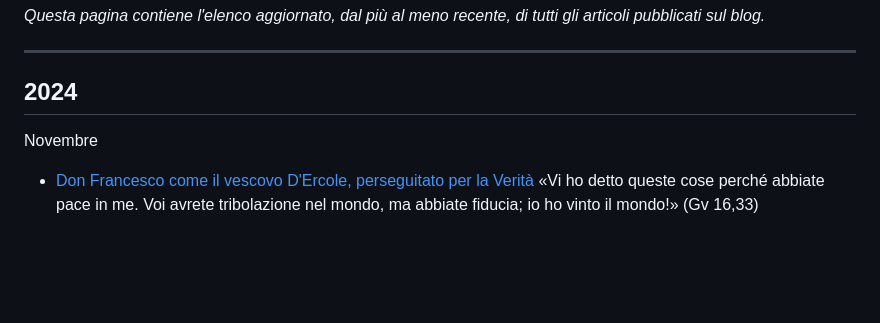
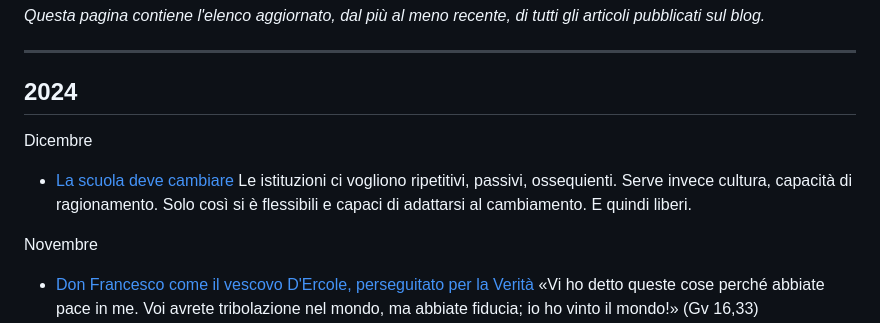
Before and after one commit to yuridiprodo/yuridiprodo.github.io, a Markdown page: pages/archivio.md, the part around the change. GitHub-like rendering; blank space fills up the shorter version.

```diff
--- a/pages/archivio.md
+++ b/pages/archivio.md
@@ -5,6 +5,10 @@
 ---
 
 ## 2024
+
+Dicembre
+
+- [La scuola deve cambiare](/articles/2024-12-16-sulla-scuola.html) Le istituzioni ci vogliono ripetitivi, passivi, ossequienti. Serve invece cultura, capacità di ragionamento. Solo così si è flessibili e capaci di adattarsi al cambiamento. E quindi liberi.
 
 Novembre
 
```
Also changed, not shown: articles/2024-12-16-sulla-scuola.md (renamed from articles/sulla scuola.md, +6 -0 lines), home.md (+2 -0 lines), img/scuola-di-atene.jpg (added).
